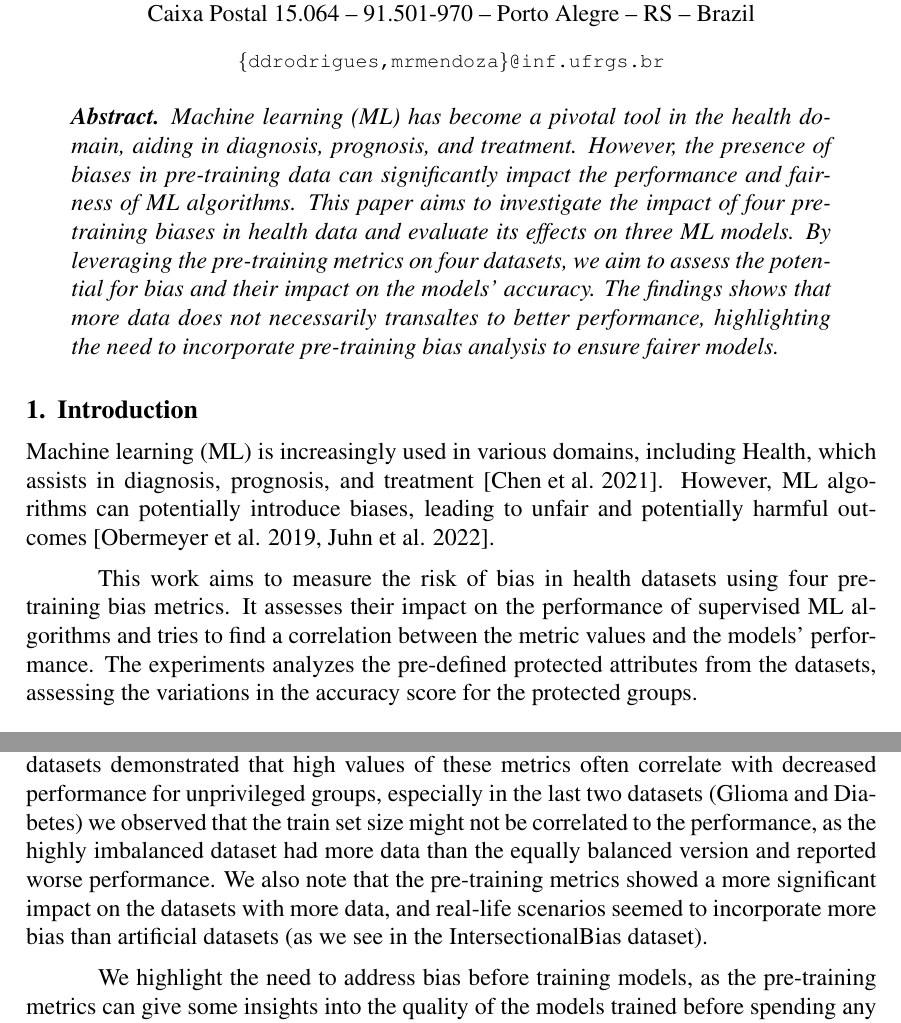
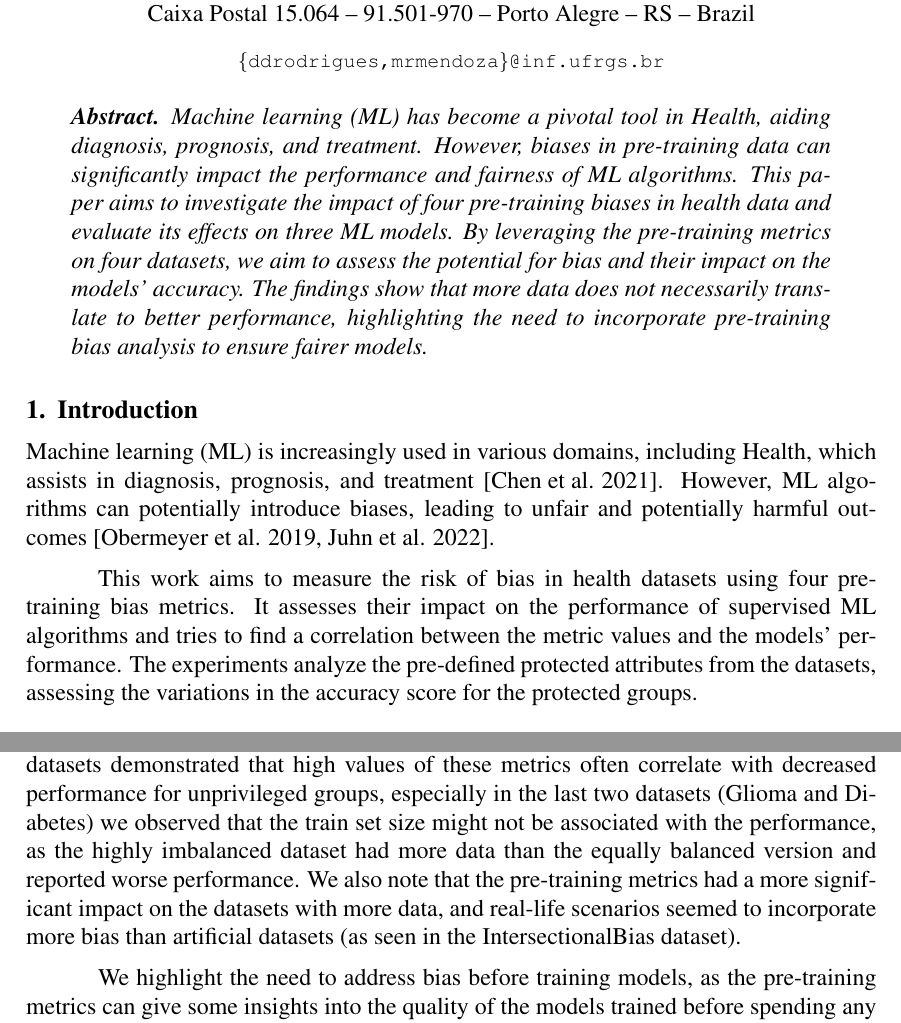
Before and after one commit to diegodimer/SBCAS2025, a LaTeX paper (main.tex): two parts of pages 1 and 7 of 13, joined at a grey line, cut so that both start at the same text. Compiled offline with pdfLaTeX.

Commit message:
fix typos and improve clarity in the abstract and conclusion sections of main.tex

```diff
--- a/main.tex
+++ b/main.tex
@@ -30,14 +30,14 @@
 \maketitle
 
 \begin{abstract}
-  Machine learning (ML) has become a pivotal tool in the health domain, aiding in diagnosis, prognosis, and treatment. However, the presence of biases in pre-training data can significantly impact the performance and fairness of ML algorithms. This paper aims to investigate the impact of four pre-training biases in health data and evaluate its effects on three ML models. By leveraging the pre-training metrics on four datasets, we aim to assess the potential for bias and their impact on the models' accuracy. The findings shows that more data does not necessarily transaltes to better performance, highlighting the need to incorporate pre-training bias analysis to ensure fairer models.
+  Machine learning (ML) has become a pivotal tool in Health, aiding diagnosis, prognosis, and treatment. However, biases in pre-training data can significantly impact the performance and fairness of ML algorithms. This paper aims to investigate the impact of four pre-training biases in health data and evaluate its effects on three ML models. By leveraging the pre-training metrics on four datasets, we aim to assess the potential for bias and their impact on the models' accuracy. The findings show that more data does not necessarily translate to better performance, highlighting the need to incorporate pre-training bias analysis to ensure fairer models.
 \end{abstract}
 
 \section{Introduction}
 Machine learning (ML) is increasingly used in various domains, including Health, which assists in diagnosis, prognosis, and treatment \cite{Chen2021}.
 However, ML algorithms can potentially introduce biases, leading to unfair and potentially harmful outcomes \cite{obermeyer2019dissecting,juhn2022assessing}.
 
-This work aims to measure the risk of bias in health datasets using four pre-training bias metrics. It assesses their impact on the performance of supervised ML algorithms and tries to find a correlation between the metric values and the models' performance. The experiments analyzes the pre-defined protected attributes from the datasets, assessing the variations in the accuracy score for the protected groups.
+This work aims to measure the risk of bias in health datasets using four pre-training bias metrics. It assesses their impact on the performance of supervised ML algorithms and tries to find a correlation between the metric values and the models' performance. The experiments analyze the pre-defined protected attributes from the datasets, assessing the variations in the accuracy score for the protected groups.
 
 \subsection{Class Imbalance (CI)}
 CI measures class representation in a dataset, ranging from -1 to 1. Values near zero indicate balance, positive values show an overrepresentation of the advantaged group, and negative values indicate an overrepresentation of the disadvantaged group.
@@ -356,10 +356,10 @@ CDDL (Age, HighBP)    & -0.022   & -0.057         & -0.397        \\ \bottomrule
 
 \section{Conclusion}
 
-In this work, we assessed the impact of pre-training bias on the performance of machine learning algorithms in health datasets. We analyzed four pre-training bias metrics: Class Imbalance (CI), Kullback-Leibler (KL) Divergence, Kolmogorov-Smirnov (KS), and Conditional Demographic Disparity in Labels (CDDL). Our experiments on four datasets demonstrated that high values of these metrics often correlate with decreased performance for unprivileged groups, especially in the last two datasets (Glioma and Diabetes) we observed that the train set size might not be correlated to the performance, as the highly imbalanced dataset had more data than the equally balanced version and reported worse performance. We also note that the pre-training metrics showed a more significant impact on the datasets with more data, and real-life scenarios seemed to incorporate more bias than artificial datasets (as we see in the IntersectionalBias dataset).
+In this work, we assessed the impact of pre-training bias on the performance of machine learning algorithms in health datasets. We analyzed four pre-training bias metrics: Class Imbalance (CI), Kullback-Leibler (KL) Divergence, Kolmogorov-Smirnov (KS), and Conditional Demographic Disparity in Labels (CDDL). Our experiments on four datasets demonstrated that high values of these metrics often correlate with decreased performance for unprivileged groups, especially in the last two datasets (Glioma and Diabetes) we observed that the train set size might not be associated with the performance, as the highly imbalanced dataset had more data than the equally balanced version and reported worse performance. We also note that the pre-training metrics had a more significant impact on the datasets with more data, and real-life scenarios seemed to incorporate more bias than artificial datasets (as seen in the IntersectionalBias dataset).
 
 We highlight the need to address bias before training models, as the pre-training metrics can give some insights into the quality of the models trained before spending any computational resources.
-% Future work includes analyzing the importance of each feature for each algorithm and trying to find a correlation to the bias impact on the accuracy score, incorporating new performance metrics and strategies to mitigate the bias and their impact on the pre-training metrics.
+% Future work includes analyzing the importance of each feature for each algorithm and trying to find a correlation to the bias impact on the accuracy score, incorporating new performance metrics and strategies to mitigate the bias and their effects on the pre-training metrics.
 
 
 
```
Also changed, not shown: main.pdf, main.tex (2 more changed lines).
